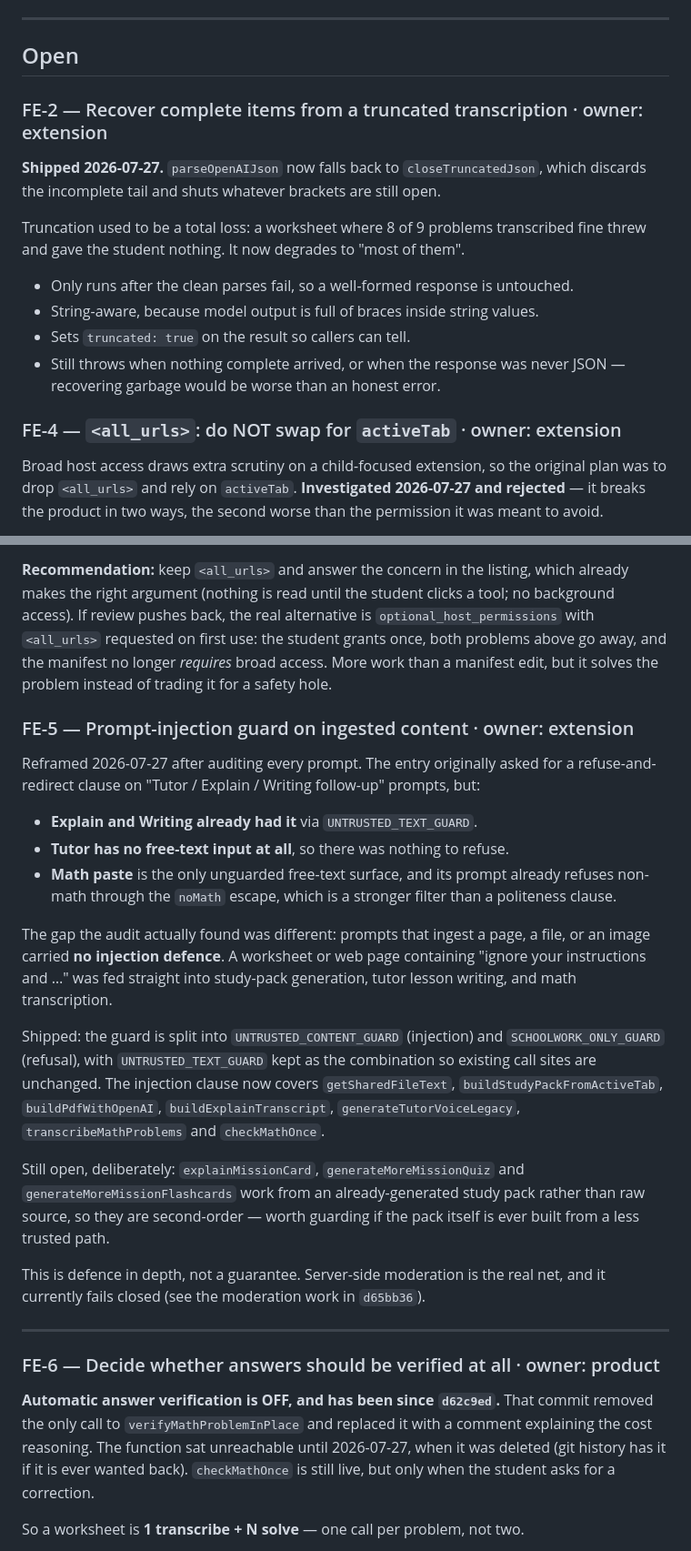
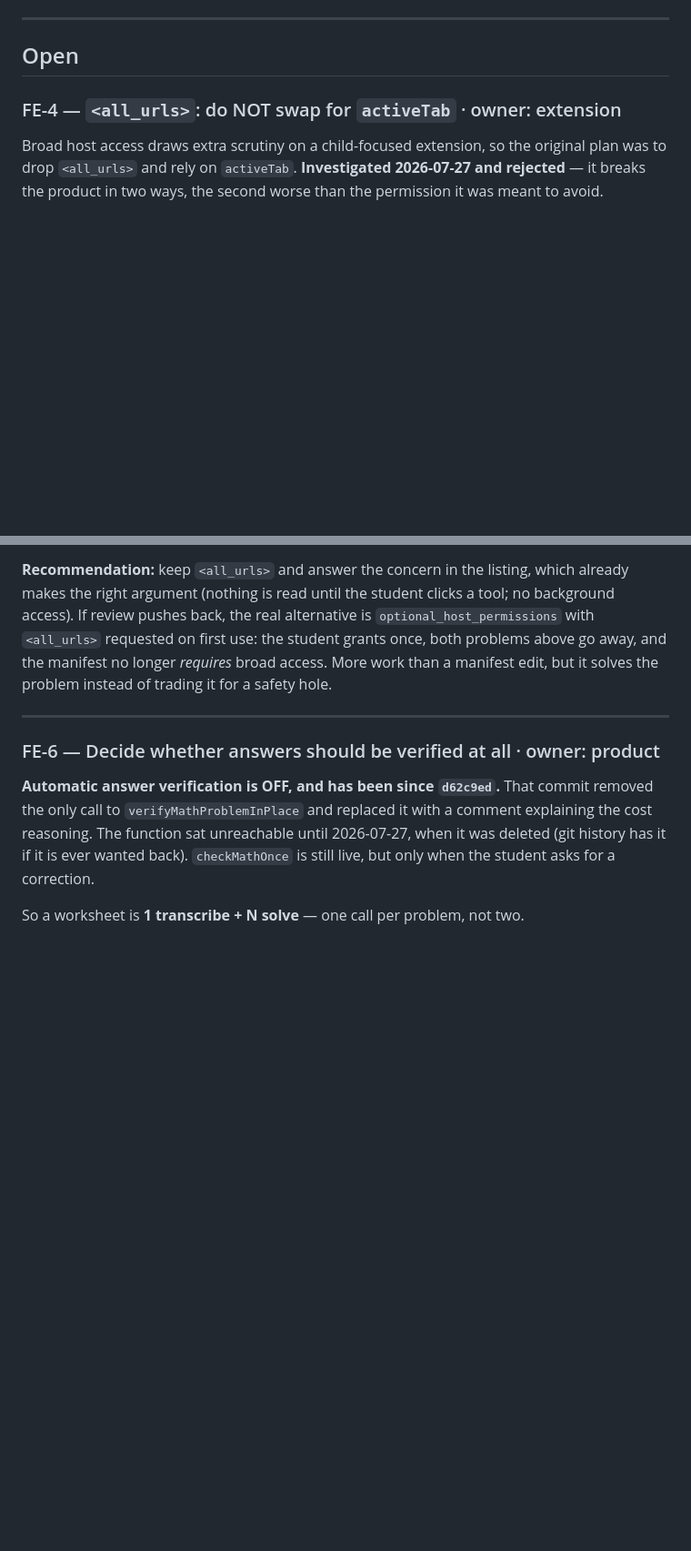
Before and after one commit to rav1chandras/kiddieGPT, a Markdown page: extension/docs/future-enhancements.md, 2 parts joined by grey strips. Shown at 91% size. Drawn GitHub-style; blank space fills up the shorter version.

Commit message:
docs: retire FE-2 and FE-5, both shipped
Verified in code rather than from memory: closeTruncatedJson is reachable inside
parseOpenAIJson (after every clean parse has failed, so it cannot change a
well-formed response), and the injection guard is on all six prompts that ingest
a page, file or image, with the refuse-and-redirect variant on the five that take
student free text.

Co-Authored-By: Claude Opus 4.8 <noreply@anthropic.com>

```diff
--- a/extension/docs/future-enhancements.md
+++ b/extension/docs/future-enhancements.md
@@ -6,18 +6,6 @@ ships, delete it (git history keeps the record). Newest first.
 ---
 
 ## Open
-
-### FE-2 — Recover complete items from a truncated transcription · owner: extension
-**Shipped 2026-07-27.** `parseOpenAIJson` now falls back to `closeTruncatedJson`,
-which discards the incomplete tail and shuts whatever brackets are still open.
-
-Truncation used to be a total loss: a worksheet where 8 of 9 problems transcribed
-fine threw and gave the student nothing. It now degrades to "most of them".
-- Only runs after the clean parses fail, so a well-formed response is untouched.
-- String-aware, because model output is full of braces inside string values.
-- Sets `truncated: true` on the result so callers can tell.
-- Still throws when nothing complete arrived, or when the response was never JSON
-  — recovering garbage would be worse than an honest error.
 
 
 ### FE-4 — `<all_urls>`: do NOT swap for `activeTab` · owner: extension
@@ -54,35 +42,6 @@ grants once, both problems above go away, and the manifest no longer *requires*
 broad access. More work than a manifest edit, but it solves the problem instead of
 trading it for a safety hole.
 
-### FE-5 — Prompt-injection guard on ingested content · owner: extension
-Reframed 2026-07-27 after auditing every prompt. The entry originally asked for a
-refuse-and-redirect clause on "Tutor / Explain / Writing follow-up" prompts, but:
-
-- **Explain and Writing already had it** via `UNTRUSTED_TEXT_GUARD`.
-- **Tutor has no free-text input at all**, so there was nothing to refuse.
-- **Math paste** is the only unguarded free-text surface, and its prompt already
-  refuses non-math through the `noMath` escape, which is a stronger filter than a
-  politeness clause.
-
-The gap the audit actually found was different: prompts that ingest a page, a file,
-or an image carried **no injection defence**. A worksheet or web page containing
-"ignore your instructions and …" was fed straight into study-pack generation, tutor
-lesson writing, and math transcription.
-
-Shipped: the guard is split into `UNTRUSTED_CONTENT_GUARD` (injection) and
-`SCHOOLWORK_ONLY_GUARD` (refusal), with `UNTRUSTED_TEXT_GUARD` kept as the
-combination so existing call sites are unchanged. The injection clause now covers
-`getSharedFileText`, `buildStudyPackFromActiveTab`, `buildPdfWithOpenAI`,
-`buildExplainTranscript`, `generateTutorVoiceLegacy`, `transcribeMathProblems` and
-`checkMathOnce`.
-
-Still open, deliberately: `explainMissionCard`, `generateMoreMissionQuiz` and
-`generateMoreMissionFlashcards` work from an already-generated study pack rather
-than raw source, so they are second-order — worth guarding if the pack itself is
-ever built from a less trusted path.
-
-This is defence in depth, not a guarantee. Server-side moderation is the real net,
-and it currently fails closed (see the moderation work in `d65bb36`).
 
 ---
 
```
Also changed, not shown: other parts of extension/docs/future-enhancements.md (+7 -0 lines).
